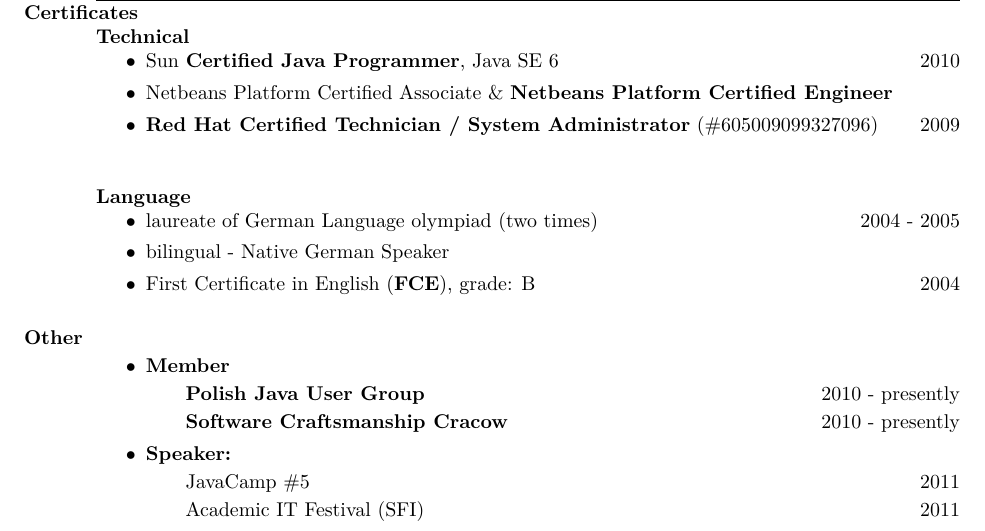
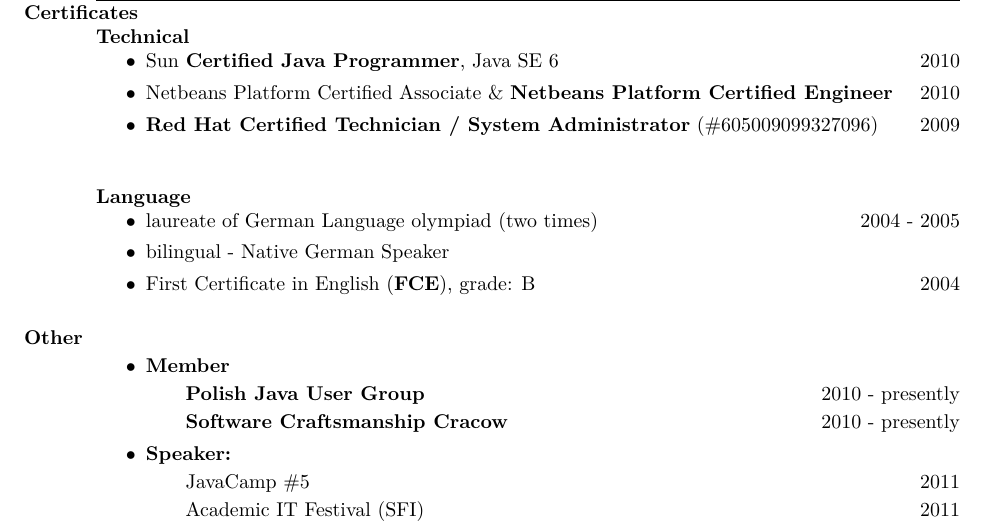
Before and after one commit to ktoso/cv, a LaTeX CV (konrad_malawski_cv.tex): part of page 2 of 2, cut so that both start at the same text. The pictures show the PDF file konrad_malawski_cv.pdf that the author committed with the source.

Commit message:
small fix (add year to netbeans cert)

```diff
--- a/konrad_malawski_cv.tex
+++ b/konrad_malawski_cv.tex
@@ -103,7 +103,7 @@
 {\bf Technical}
 \begin{itemize}
  \item Sun \textbf{Certified Java Programmer}, Java SE 6 \hfill 2010
- \item Netbeans Platform Certified Associate \& \textbf{Netbeans Platform Certified Engineer}
+ \item Netbeans Platform Certified Associate \& \textbf{Netbeans Platform Certified Engineer} \hfill 2010
  \item \textbf{Red Hat Certified Technician / System
 Administrator} (\#605009099327096) \hfill 2009\\
 \end{itemize}
```
Also changed, not shown: konrad_malawski_cv.pdf.
